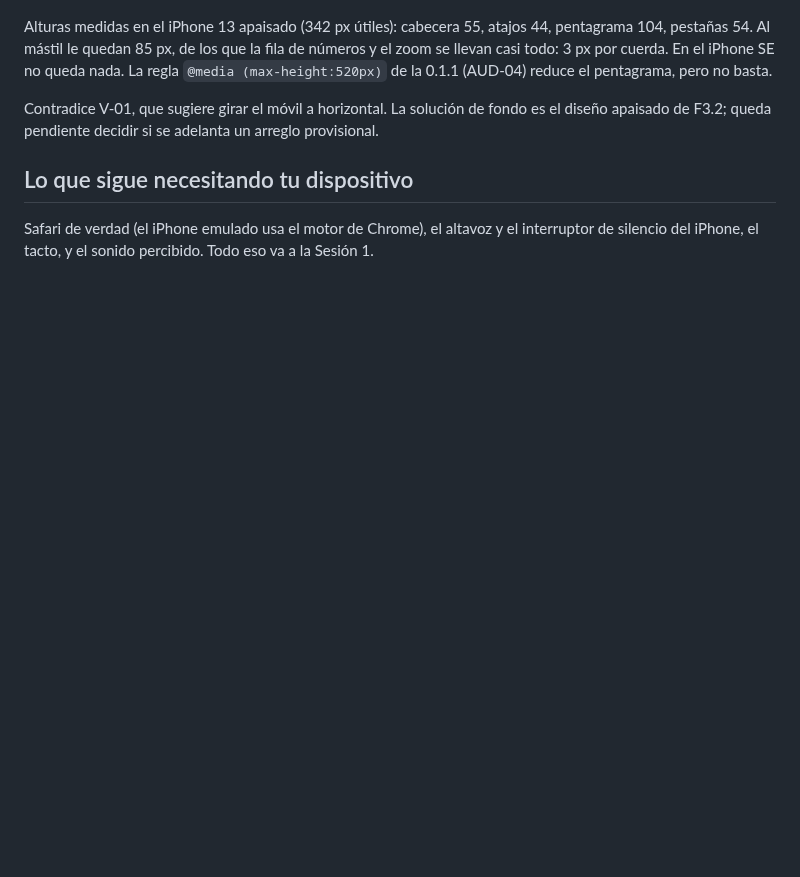
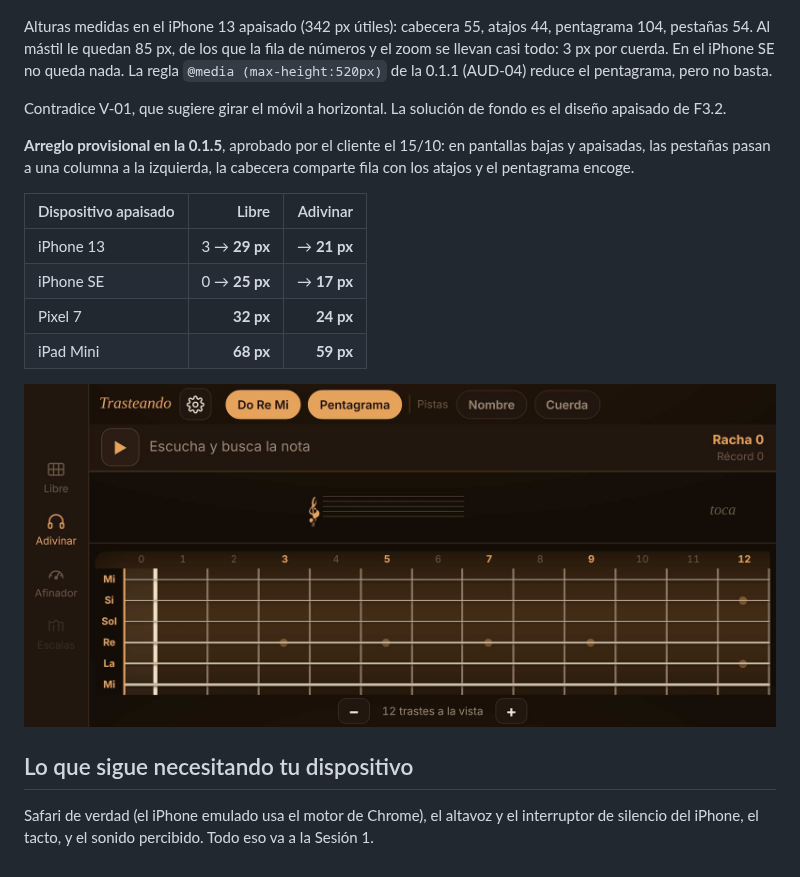
Before and after one commit to pdigue/guitarra, a Markdown page: docs/verificaciones/V-01-F1.1-navegador.md, the part around the change. Rendered like a GitHub page; pictures changed too: docs/verificaciones/img/2026-10-15-iphone-apaisado-0.1.5.jpg (added); blank space fills up the shorter version.

```diff
--- a/docs/verificaciones/V-01-F1.1-navegador.md
+++ b/docs/verificaciones/V-01-F1.1-navegador.md
@@ -44,7 +44,18 @@ Confirma de principio a fin el error de la 0.1.2 y la corrección de la 0.1.3.
 
 Alturas medidas en el iPhone 13 apaisado (342 px útiles): cabecera 55, atajos 44, pentagrama 104, pestañas 54. Al mástil le quedan 85 px, de los que la fila de números y el zoom se llevan casi todo: 3 px por cuerda. En el iPhone SE no queda nada. La regla `@media (max-height:520px)` de la 0.1.1 (AUD-04) reduce el pentagrama, pero no basta.
 
-Contradice V-01, que sugiere girar el móvil a horizontal. La solución de fondo es el diseño apaisado de F3.2; queda pendiente decidir si se adelanta un arreglo provisional.
+Contradice V-01, que sugiere girar el móvil a horizontal. La solución de fondo es el diseño apaisado de F3.2.
+
+**Arreglo provisional en la 0.1.5**, aprobado por el cliente el 15/10: en pantallas bajas y apaisadas, las pestañas pasan a una columna a la izquierda, la cabecera comparte fila con los atajos y el pentagrama encoge.
+
+| Dispositivo apaisado | Libre | Adivinar |
+|---|---:|---:|
+| iPhone 13 | 3 → **29 px** | → **21 px** |
+| iPhone SE | 0 → **25 px** | → **17 px** |
+| Pixel 7 | **32 px** | **24 px** |
+| iPad Mini | **68 px** | **59 px** |
+
+![iPhone apaisado con la 0.1.5](img/2026-10-15-iphone-apaisado-0.1.5.jpg)
 
 ## Lo que sigue necesitando tu dispositivo
 
```
Also changed, not shown: CHANGELOG.md (+13 -1 lines), 2 other files.
